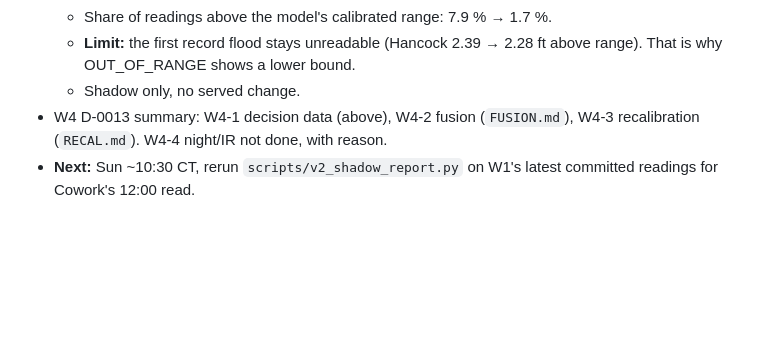
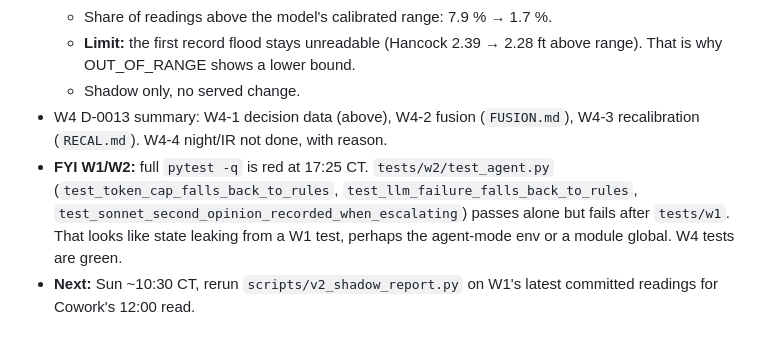
Before and after one commit to samsundar989/opencv-hackathon, a Markdown page: docs/status/W4.md, the part around the change. GitHub-like rendering; blank space fills up the shorter version.

Commit message:
[W4] status: FYI order-dependent W2 test failures after W1 tests
Co-Authored-By: Claude Opus 5.5 <noreply@anthropic.com>

```diff
--- a/docs/status/W4.md
+++ b/docs/status/W4.md
@@ -8,6 +8,7 @@
   - **Limit:** the first record flood stays unreadable (Hancock 2.39 → 2.28 ft above range). That is why OUT_OF_RANGE shows a lower bound.
   - Shadow only, no served change.
 - W4 D-0013 summary: W4-1 decision data (above), W4-2 fusion (`FUSION.md`), W4-3 recalibration (`RECAL.md`). W4-4 night/IR not done, with reason.
+- **FYI W1/W2:** full `pytest -q` is red at 17:25 CT. `tests/w2/test_agent.py` (`test_token_cap_falls_back_to_rules`, `test_llm_failure_falls_back_to_rules`, `test_sonnet_second_opinion_recorded_when_escalating`) passes alone but fails after `tests/w1`. That looks like state leaking from a W1 test, perhaps the agent-mode env or a module global. W4 tests are green.
 - **Next:** Sun ~10:30 CT, rerun `scripts/v2_shadow_report.py` on W1's latest committed readings for Cowork's 12:00 read.
 
 ## 2026-10-24 17:05 CT — D-0010 §2 decision data for Cowork: all three criteria currently met
```
